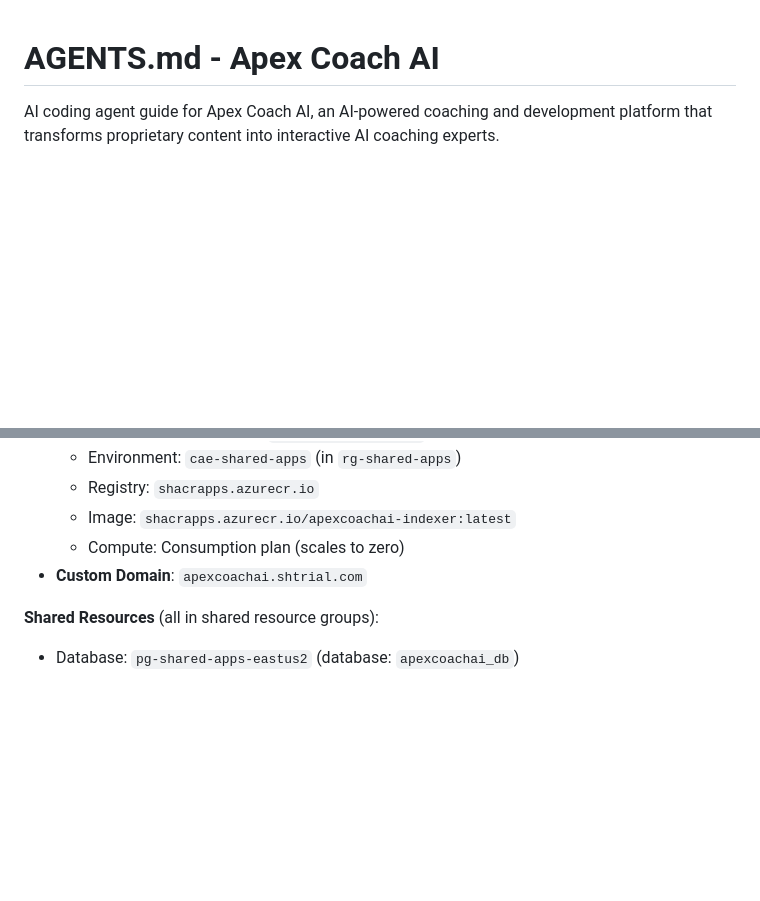
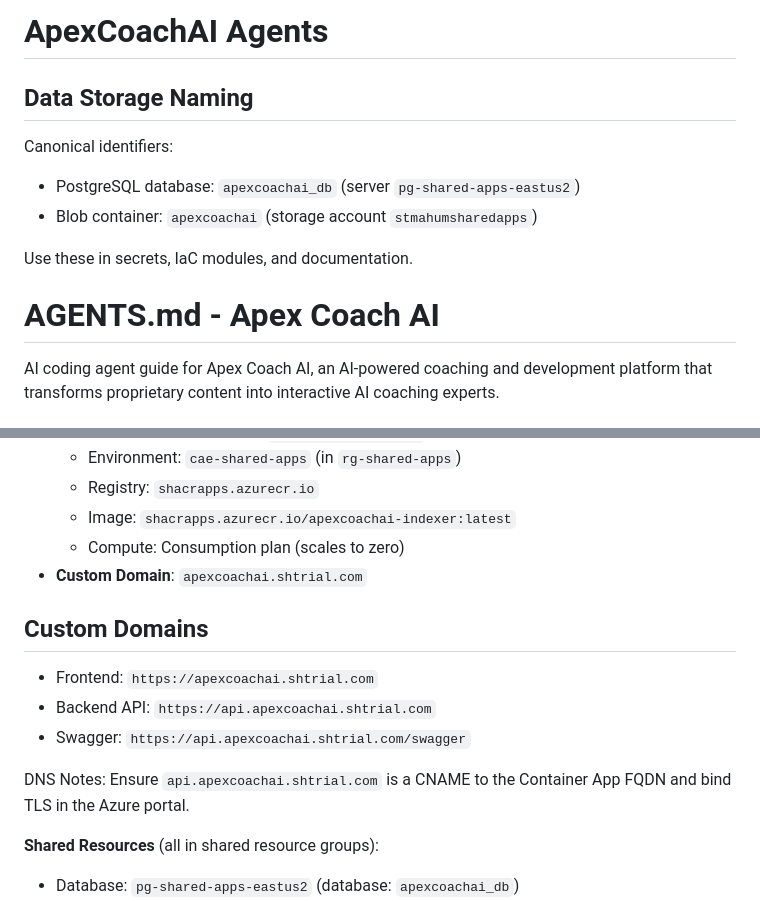
Before and after one commit to sh-fleekbiz/ApexCoachAI, a Markdown page: AGENTS.md, 2 parts joined by grey strips. GitHub-like rendering; blank space fills up the shorter version.

```diff
--- a/AGENTS.md
+++ b/AGENTS.md
@@ -1,3 +1,14 @@
+# ApexCoachAI Agents
+
+## Data Storage Naming
+
+Canonical identifiers:
+
+- PostgreSQL database: `apexcoachai_db` (server `pg-shared-apps-eastus2`)
+- Blob container: `apexcoachai` (storage account `stmahumsharedapps`)
+
+Use these in secrets, IaC modules, and documentation.
+
 # AGENTS.md - Apex Coach AI
 
 AI coding agent guide for Apex Coach AI, an AI-powered coaching and development platform that transforms proprietary content into interactive AI coaching experts.
@@ -54,6 +65,14 @@ ApexCoachAI/
   - Compute: Consumption plan (scales to zero)
 - **Custom Domain**: `apexcoachai.shtrial.com`
 
+## Custom Domains
+
+- Frontend: `https://apexcoachai.shtrial.com`
+- Backend API: `https://api.apexcoachai.shtrial.com`
+- Swagger: `https://api.apexcoachai.shtrial.com/swagger`
+
+DNS Notes: Ensure `api.apexcoachai.shtrial.com` is a CNAME to the Container App FQDN and bind TLS in the Azure portal.
+
 **Shared Resources** (all in shared resource groups):
 
 - Database: `pg-shared-apps-eastus2` (database: `apexcoachai_db`)
```
Also changed, not shown: README.md (+4 -4 lines).
